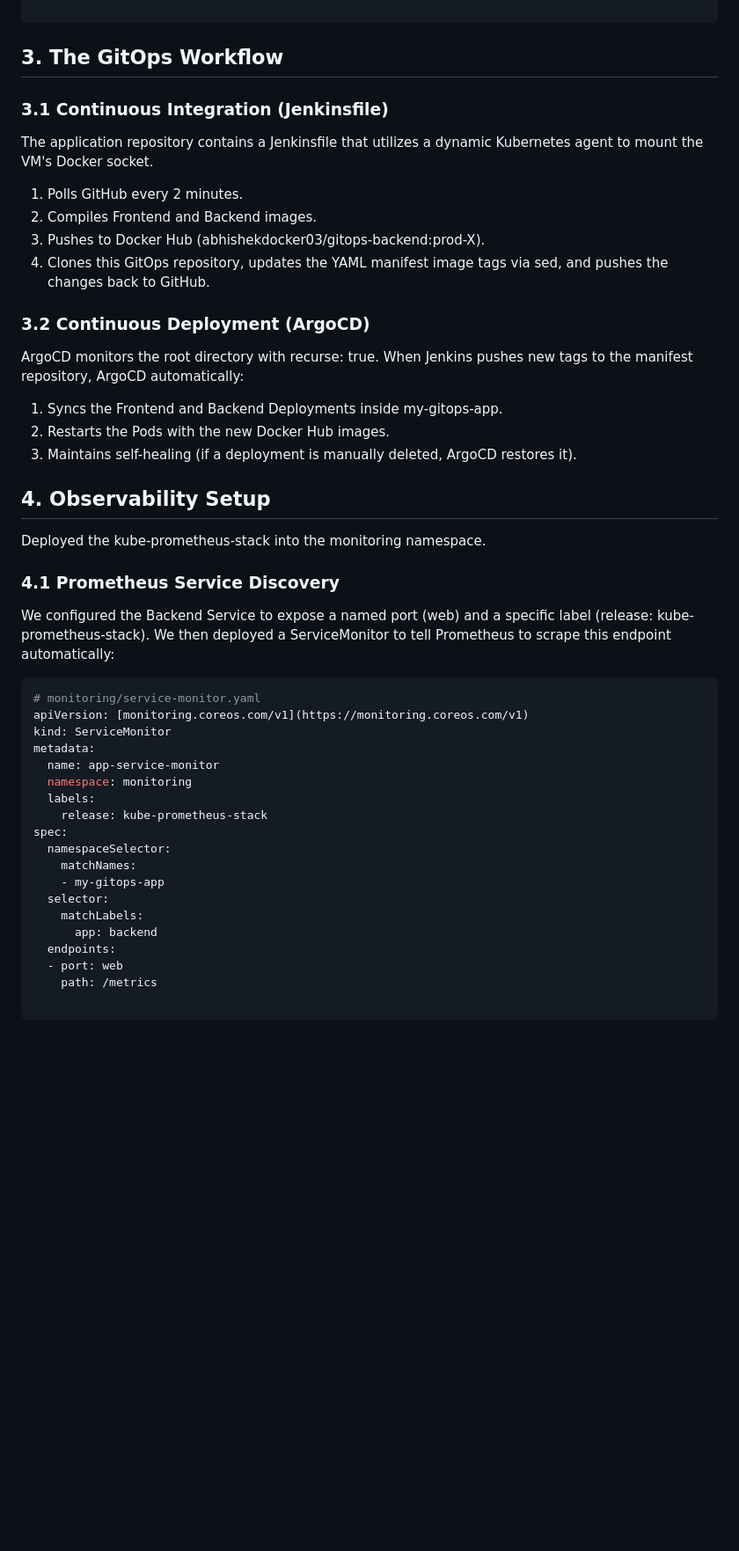
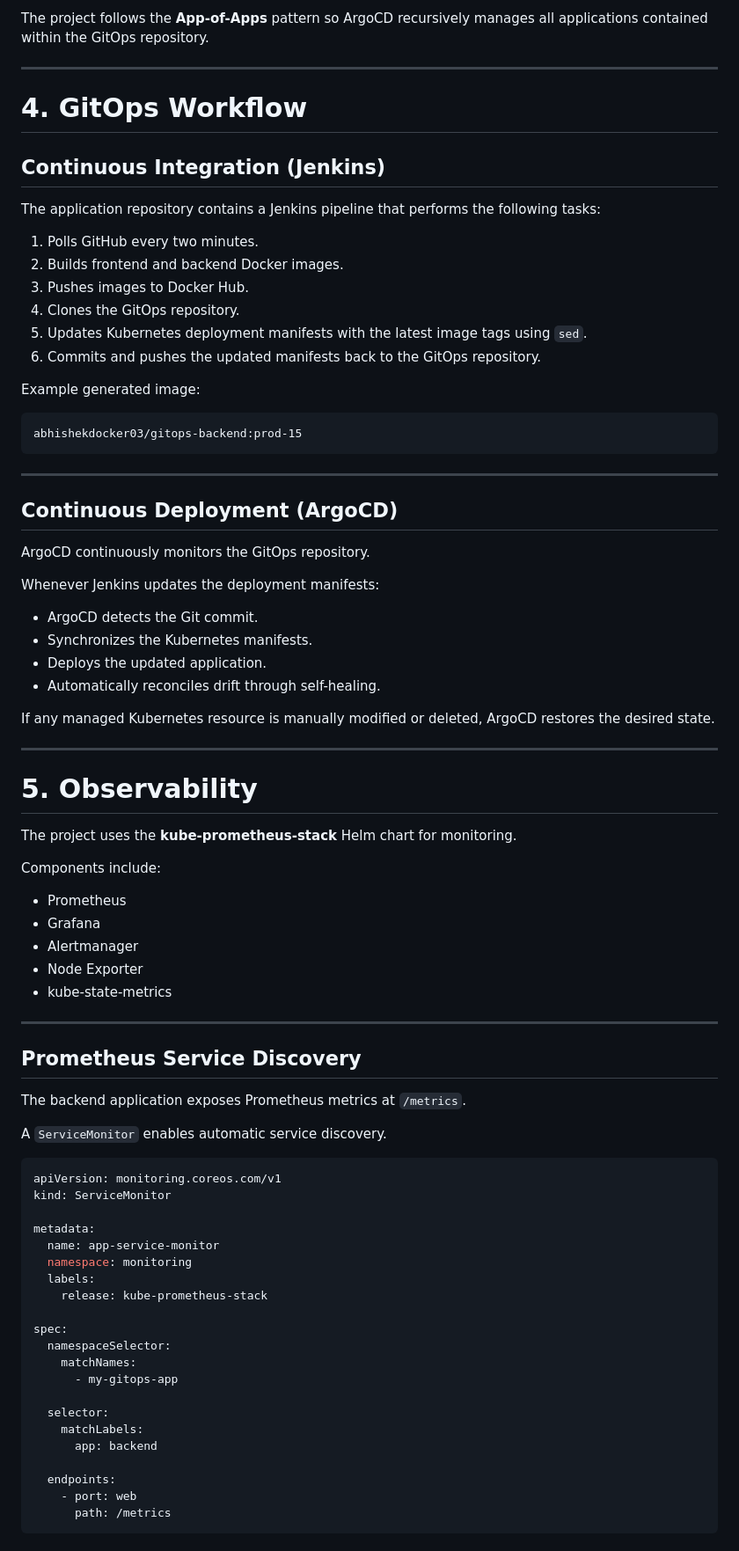
Before and after one commit to AbhishekChoudhary23/DevOps-Observability-app, a Markdown page: Readme.md, the part around one of its changes. Shown at 88% size. Rendered like a GitHub page; blank space fills up the shorter version.

````diff
--- a/Readme.md
+++ b/Readme.md
@@ -51,39 +159,85 @@ kubectl apply -f https://raw.githubusercontent.com/AbhishekChoudhary23/DevOps-Ob
 
+The project follows the **App-of-Apps** pattern so ArgoCD recursively manages all applications contained within the GitOps repository.
+
+---
+
+# 4. GitOps Workflow
+
+## Continuous Integration (Jenkins)
+
+The application repository contains a Jenkins pipeline that performs the following tasks:
+
+1. Polls GitHub every two minutes.
+2. Builds frontend and backend Docker images.
+3. Pushes images to Docker Hub.
+4. Clones the GitOps repository.
+5. Updates Kubernetes deployment manifests with the latest image tags using `sed`.
+6. Commits and pushes the updated manifests back to the GitOps repository.
+
+Example generated image:
+
+```text
+abhishekdocker03/gitops-backend:prod-15
 ```
-## 3. The GitOps Workflow
-### 3.1 Continuous Integration (Jenkinsfile)
-The application repository contains a Jenkinsfile that utilizes a dynamic Kubernetes agent to mount the VM's Docker socket.
- 1. Polls GitHub every 2 minutes.
- 2. Compiles Frontend and Backend images.
- 3. Pushes to Docker Hub (abhishekdocker03/gitops-backend:prod-X).
- 4. Clones this GitOps repository, updates the YAML manifest image tags via sed, and pushes the changes back to GitHub.
-### 3.2 Continuous Deployment (ArgoCD)
-ArgoCD monitors the root directory with recurse: true. When Jenkins pushes new tags to the manifest repository, ArgoCD automatically:
- 1. Syncs the Frontend and Backend Deployments inside my-gitops-app.
- 2. Restarts the Pods with the new Docker Hub images.
- 3. Maintains self-healing (if a deployment is manually deleted, ArgoCD restores it).
 
-## 4. Observability Setup
-Deployed the kube-prometheus-stack into the monitoring namespace.
-### 4.1 Prometheus Service Discovery
-We configured the Backend Service to expose a named port (web) and a specific label (release: kube-prometheus-stack). We then deployed a ServiceMonitor to tell Prometheus to scrape this endpoint automatically:
+---
+
+## Continuous Deployment (ArgoCD)
+
+ArgoCD continuously monitors the GitOps repository.
+
+Whenever Jenkins updates the deployment manifests:
+
+- ArgoCD detects the Git commit.
+- Synchronizes the Kubernetes manifests.
+- Deploys the updated application.
+- Automatically reconciles drift through self-healing.
+
+If any managed Kubernetes resource is manually modified or deleted, ArgoCD restores the desired state.
+
+---
+
+# 5. Observability
+
+The project uses the **kube-prometheus-stack** Helm chart for monitoring.
+
+Components include:
+
+- Prometheus
+- Grafana
+- Alertmanager
+- Node Exporter
+- kube-state-metrics
+
+---
+
+## Prometheus Service Discovery
+
+The backend application exposes Prometheus metrics at `/metrics`.
+
+A `ServiceMonitor` enables automatic service discovery.
+
 ```yaml
-# monitoring/service-monitor.yaml
-apiVersion: [monitoring.coreos.com/v1](https://monitoring.coreos.com/v1)
+apiVersion: monitoring.coreos.com/v1
 kind: ServiceMonitor
+
 metadata:
   name: app-service-monitor
   namespace: monitoring
   labels:
     release: kube-prometheus-stack
+
 spec:
   namespaceSelector:
     matchNames:
-    - my-gitops-app
+      - my-gitops-app
+
   selector:
     matchLabels:
       app: backend
+
   endpoints:
-  - port: web
-    path: /metrics
+    - port: web
+      path: /metrics
+```
 
````
Also changed, not shown: other parts of Readme.md (+239 -94 lines).
